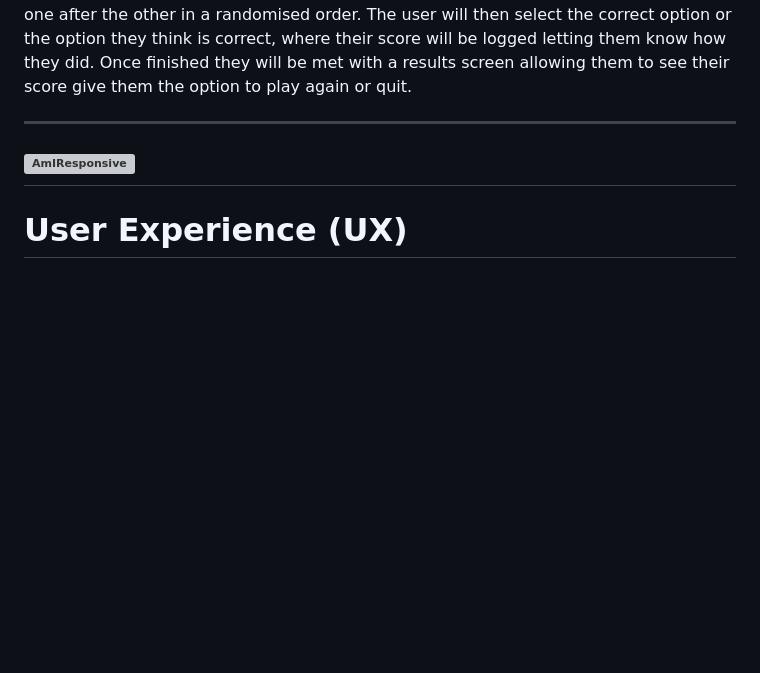
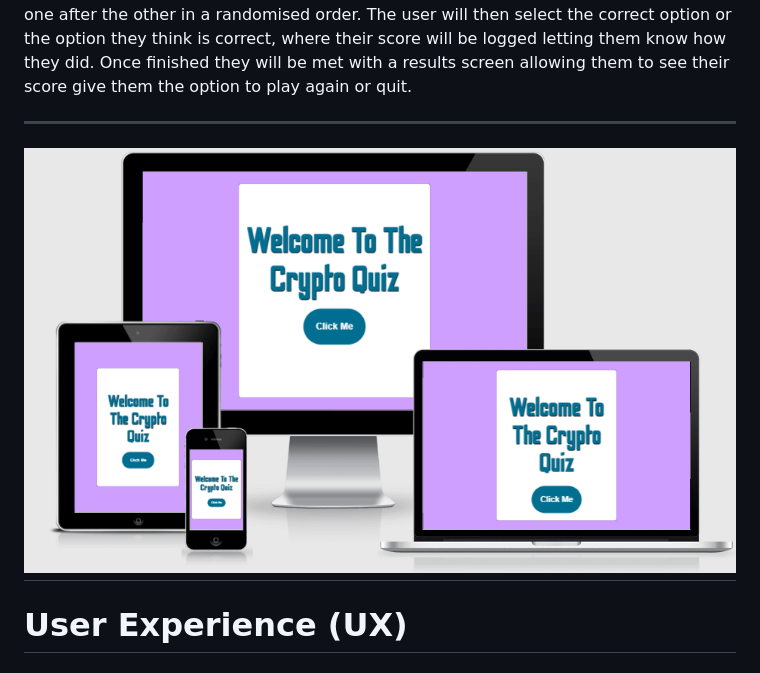
Before and after one commit to RiyadhKh4n/crypto-quiz, a Markdown page: README.md, the part around the change. Rendered like a GitHub page; pictures changed too: docs/testing/updatedamiresponsive.png (added); blank space fills up the shorter version; grey boxes are pictures that could not be loaded.

Commit message:
Add new AmIResponsive img, change question.js answer & edit media q

```diff
--- a/README.md
+++ b/README.md
@@ -7,7 +7,7 @@ The purpose of this project is to create an Interactive Frontend Website using H
 Crypto Quiz is a Javascript web application that is aimed at anyone who wishes to put their crypto knowledge to the test. This quiz is designed to test your knowledge and the questions are based from [Cryptools](https://riyadhkh4n.github.io/cryptools/), so having a read will give you a good foundation in order to succeed at the game. Questions and answers will be produced on the screen one after the other in a randomised order. The user will then select the correct option or the option they think is correct, where their score will be logged letting them know how they did. Once finished they will be met with a results screen allowing them to see their score give them the option to play again or quit.
 
 ---
-![AmIResponsive](docs/readme/amIresponsive.png)
+![AmIResponsive](docs/testing/updatedamiresponsive.png)
 ---
 
 # User Experience (UX)
```
Also changed, not shown: 2 other files.
